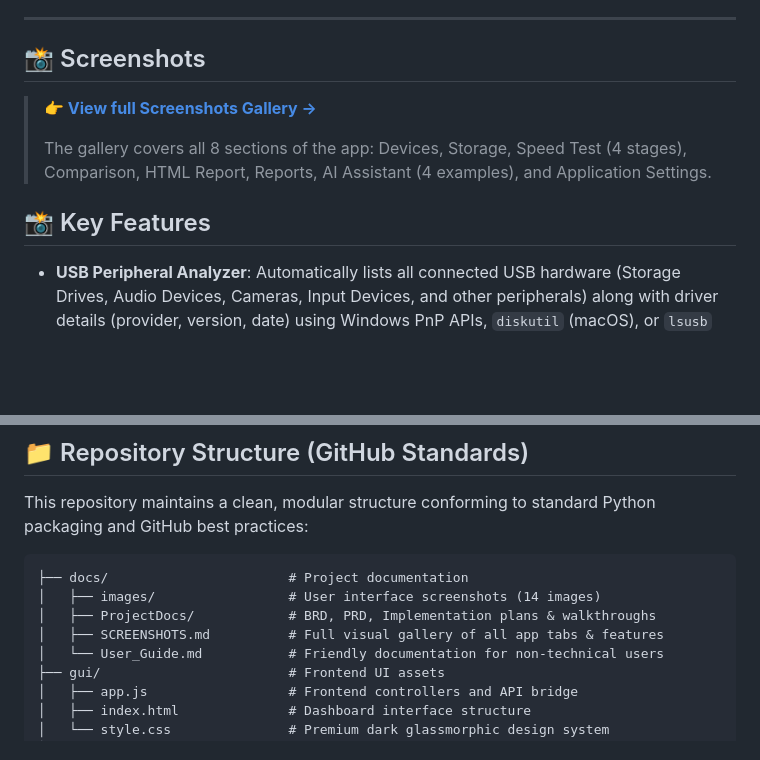
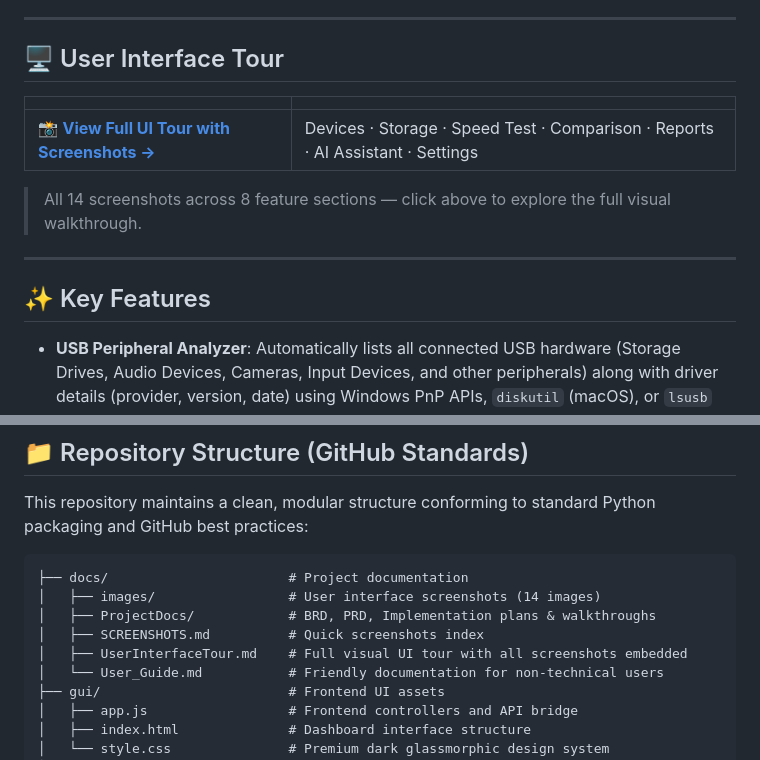
Before and after one commit to pellurisrinath/USBSpeedTester, a Markdown page: README.md, 2 parts joined by grey strips. Rendered like a GitHub page; blank space fills up the shorter version.

Commit message:
Add UserInterfaceTour.md with all 14 screenshots embedded, update README with prominent link to UI tour

```diff
--- a/README.md
+++ b/README.md
@@ -4,13 +4,17 @@ A premium, lightweight, cross-platform desktop application built with Python (`p
 
 ---
 
-## 📸 Screenshots
+## 🖥️ User Interface Tour
 
-> **[👉 View full Screenshots Gallery →](docs/SCREENSHOTS.md)**
->
-> The gallery covers all 8 sections of the app: Devices, Storage, Speed Test (4 stages), Comparison, HTML Report, Reports, AI Assistant (4 examples), and Application Settings.
+| | |
+|---|---|
+| 📸 **[View Full UI Tour with Screenshots →](docs/UserInterfaceTour.md)** | Devices · Storage · Speed Test · Comparison · Reports · AI Assistant · Settings |
 
-## 📸 Key Features
+> All 14 screenshots across 8 feature sections — click above to explore the full visual walkthrough.
+
+---
+
+## ✨ Key Features
 
 *   **USB Peripheral Analyzer**: Automatically lists all connected USB hardware (Storage Drives, Audio Devices, Cameras, Input Devices, and other peripherals) along with driver details (provider, version, date) using Windows PnP APIs, `diskutil` (macOS), or `lsusb` (Linux).
 *   **Speed Benchmarking**: Executes precise write and read tests with real-time speedometers. Enforces hardware cache flushes (`os.fsync`) to prevent RAM buffering from inflating benchmark results.
@@ -49,7 +53,8 @@ This repository maintains a clean, modular structure conforming to standard Pyth
 ├── docs/                       # Project documentation
 │   ├── images/                 # User interface screenshots (14 images)
 │   ├── ProjectDocs/            # BRD, PRD, Implementation plans & walkthroughs
-│   ├── SCREENSHOTS.md          # Full visual gallery of all app tabs & features
+│   ├── SCREENSHOTS.md          # Quick screenshots index
+│   ├── UserInterfaceTour.md    # Full visual UI tour with all screenshots embedded
 │   └── User_Guide.md           # Friendly documentation for non-technical users
 ├── gui/                        # Frontend UI assets
 │   ├── app.js                  # Frontend controllers and API bridge
```
Also changed, not shown: docs/UserInterfaceTour.md (added, +133 -0 lines).
